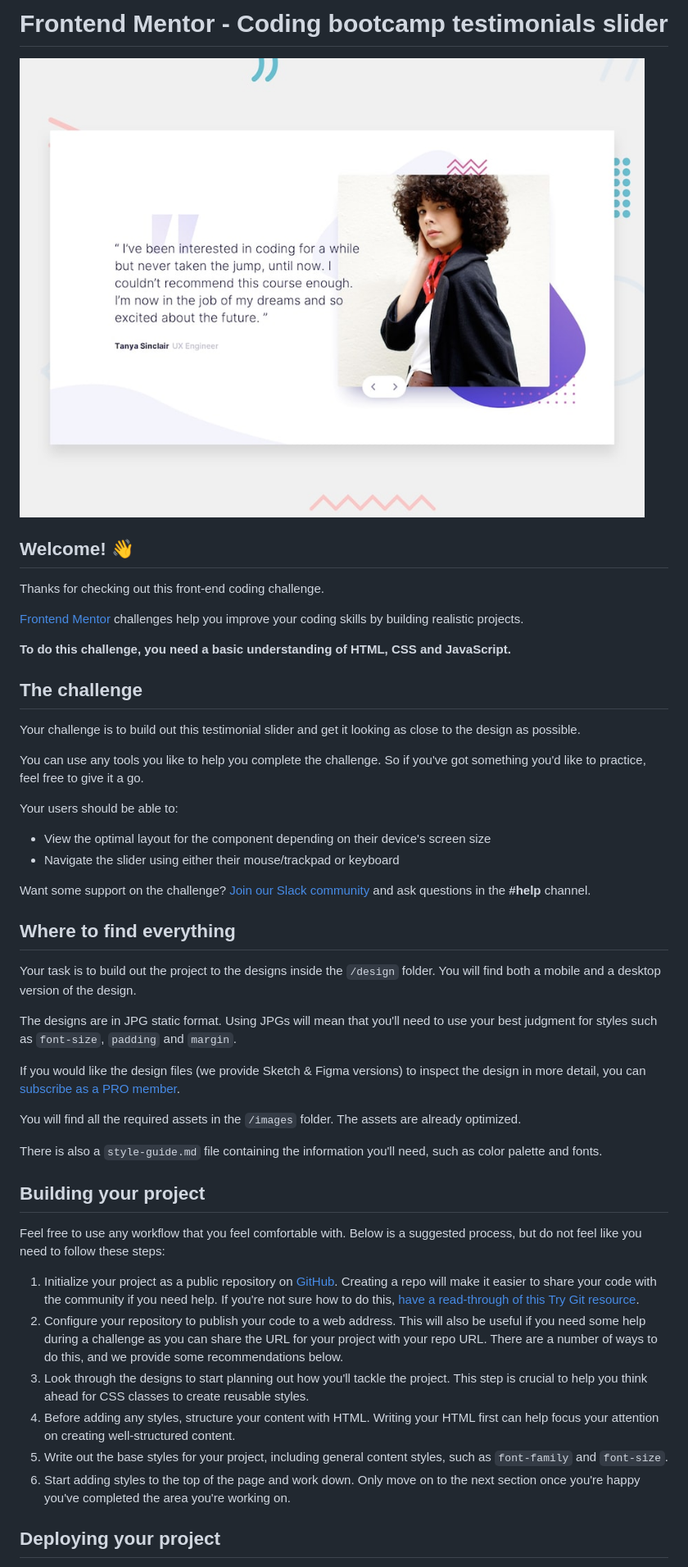
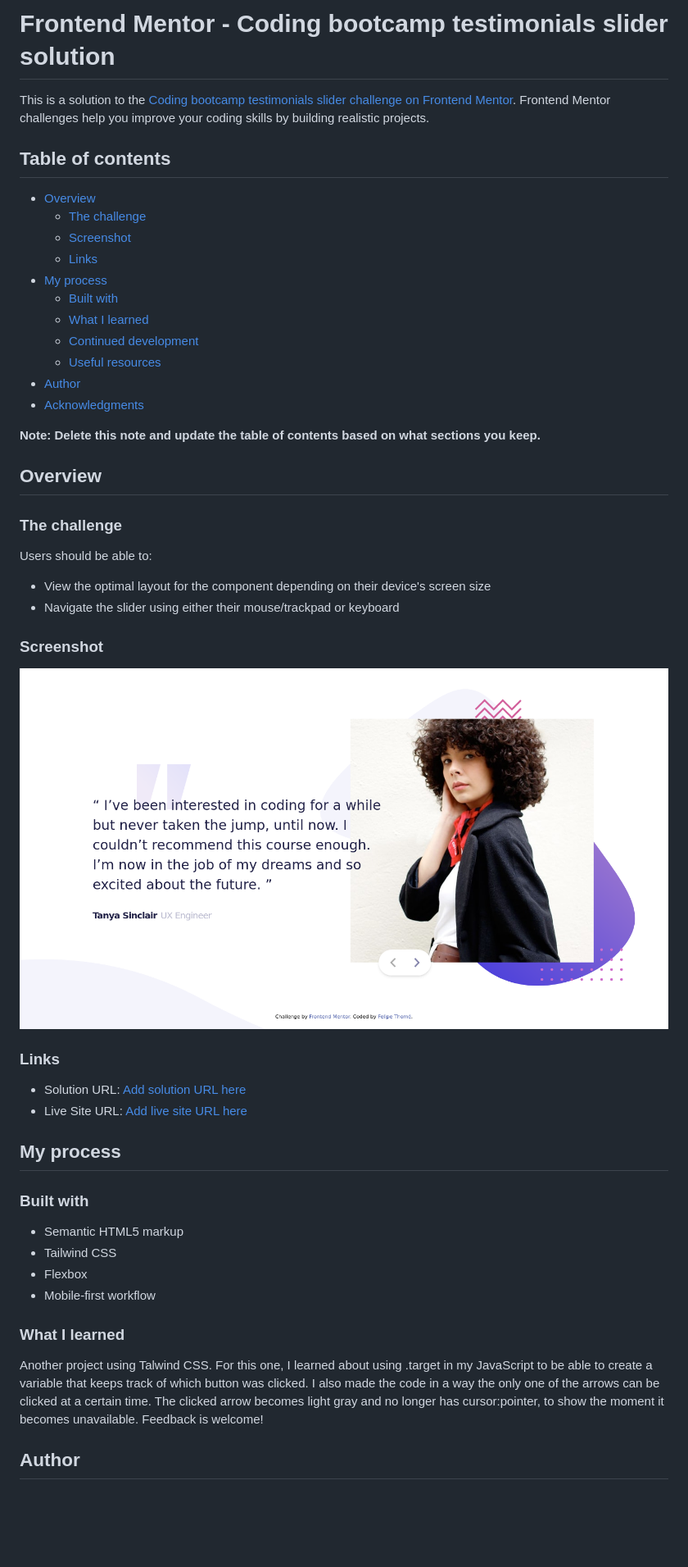
Before and after one commit to felipetn1989/coding-bootcamp-testimonials-slider-master, a Markdown page: README.md, the part around the change printed below. Shown: that part at 82% size. Rendered like a GitHub page; pictures changed too: images/Screenshot 2023-02-19 at 13-18-36 Frontend Mentor Coding Bootcamp Testimonials Slider.png (added); blank space fills up the shorter version.

```diff
--- a/README.md
+++ b/README.md
@@ -1,50 +1,54 @@
-# Frontend Mentor - Coding bootcamp testimonials slider
+# Frontend Mentor - Coding bootcamp testimonials slider solution
 
-![Design preview for the Coding bootcamp testimonials slider coding challenge](./design/desktop-preview.jpg)
+This is a solution to the [Coding bootcamp testimonials slider challenge on Frontend Mentor](https://www.frontendmentor.io/challenges/coding-bootcamp-testimonials-slider-4FNyLA8JL). Frontend Mentor challenges help you improve your coding skills by building realistic projects.
 
-## Welcome! 👋
+## Table of contents
 
-Thanks for checking out this front-end coding challenge.
+- [Overview](#overview)
+  - [The challenge](#the-challenge)
+  - [Screenshot](#screenshot)
+  - [Links](#links)
+- [My process](#my-process)
+  - [Built with](#built-with)
+  - [What I learned](#what-i-learned)
+  - [Continued development](#continued-development)
+  - [Useful resources](#useful-resources)
+- [Author](#author)
+- [Acknowledgments](#acknowledgments)
 
-[Frontend Mentor](https://www.frontendmentor.io) challenges help you improve your coding skills by building realistic projects.
+**Note: Delete this note and update the table of contents based on what sections you keep.**
 
-**To do this challenge, you need a basic understanding of HTML, CSS and JavaScript.**
+## Overview
 
-## The challenge
+### The challenge
 
-Your challenge is to build out this testimonial slider and get it looking as close to the design as possible.
-
-You can use any tools you like to help you complete the challenge. So if you've got something you'd like to practice, feel free to give it a go.
-
-Your users should be able to:
+Users should be able to:
 
 - View the optimal layout for the component depending on their device's screen size
 - Navigate the slider using either their mouse/trackpad or keyboard
 
-Want some support on the challenge? [Join our Slack community](https://www.frontendmentor.io/slack) and ask questions in the **#help** channel.
+### Screenshot
 
-## Where to find everything
+![](./images/Screenshot%202023-02-19%20at%2013-18-36%20Frontend%20Mentor%20Coding%20Bootcamp%20Testimonials%20Slider.png)
 
-Your task is to build out the project to the designs inside the `/design` folder. You will find both a mobile and a desktop version of the design.
 
-The designs are in JPG static format. Using JPGs will mean that you'll need to use your best judgment for styles such as `font-size`, `padding` and `margin`.
+### Links
 
-If you would like the design files (we provide Sketch & Figma versions) to inspect the design in more detail, you can [subscribe as a PRO member](https://www.frontendmentor.io/pro).
+- Solution URL: [Add solution URL here](https://your-solution-url.com)
+- Live Site URL: [Add live site URL here](https://your-live-site-url.com)
 
-You will find all the required assets in the `/images` folder. The assets are already optimized.
+## My process
 
-There is also a `style-guide.md` file containing the information you'll need, such as color palette and fonts.
+### Built with
 
-## Building your project
+- Semantic HTML5 markup
+- Tailwind CSS
+- Flexbox
+- Mobile-first workflow
 
-Feel free to use any workflow that you feel comfortable with. Below is a suggested process, but do not feel like you need to follow these steps:
+### What I learned
 
-1. Initialize your project as a public repository on [GitHub](https://github.com/). Creating a repo will make it easier to share your code with the community if you need help. If you're not sure how to do this, [have a read-through of this Try Git resource](https://try.github.io/).
-2. Configure your repository to publish your code to a web address. This will also be useful if you need some help during a challenge as you can share the URL for your project with your repo URL. There are a number of ways to do this, and we provide some recommendations below.
-3. Look through the designs to start planning out how you'll tackle the project. This step is crucial to help you think ahead for CSS classes to create reusable styles.
-4. Before adding any styles, structure your content with HTML. Writing your HTML first can help focus your attention on creating well-structured content.
-5. Write out the base styles for your project, including general content styles, such as `font-family` and `font-size`.
-6. Start adding styles to the top of the page and work down. Only move on to the next section once you're happy you've completed the area you're working on.
+Another project using Talwind CSS. For this one, I learned about using .target in my JavaScript to be able to create a variable that keeps track of which button was clicked. I also made the code in a way the only one of the arrows can be clicked at a certain time. The clicked arrow becomes light gray and no longer has cursor:pointer, to show the moment it becomes unavailable. Feedback is welcome!
 
-## Deploying your project
+## Author
 
```
Also changed, not shown: other parts of README.md (+2 -42 lines), README-template.md (deleted, +0 -111 lines), 2 other files.
